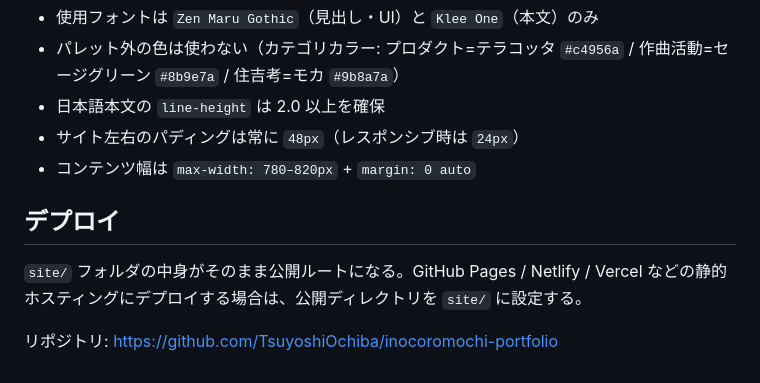
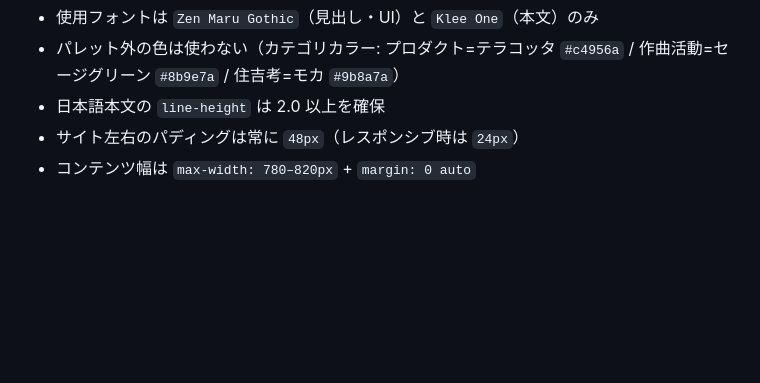
Before and after one commit to TsuyoshiOchiba/inocoromochi-portfolio, a Markdown page: README.md, the part around the change. Drawn GitHub-style; blank space fills up the shorter version.

Commit message:
README からデプロイ情報のセクションを削除
publicリポジトリの公開READMEに運用情報を載せない方針とする。実害のある情報漏洩（秘密鍵・トークン・CI設定等）は無いことをリポジトリ全体・全履歴で確認済み。

Co-Authored-By: Claude Sonnet 5 <noreply@anthropic.com>

```diff
--- a/README.md
+++ b/README.md
@@ -72,9 +72,3 @@ site/
 - 日本語本文の `line-height` は 2.0 以上を確保
 - サイト左右のパディングは常に `48px`（レスポンシブ時は `24px`）
 - コンテンツ幅は `max-width: 780–820px` + `margin: 0 auto`
-
-## デプロイ
-
-`site/` フォルダの中身がそのまま公開ルートになる。GitHub Pages / Netlify / Vercel などの静的ホスティングにデプロイする場合は、公開ディレクトリを `site/` に設定する。
-
-リポジトリ: https://github.com/TsuyoshiOchiba/inocoromochi-portfolio
```
